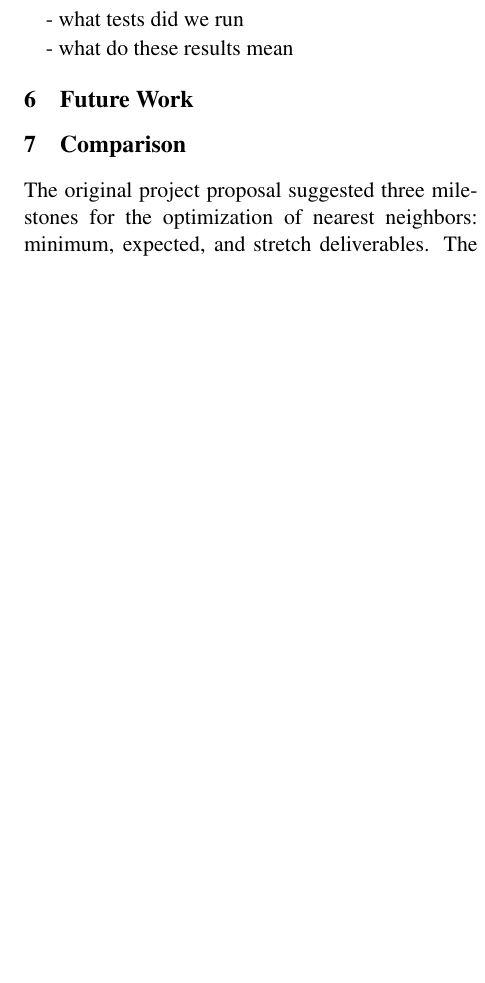
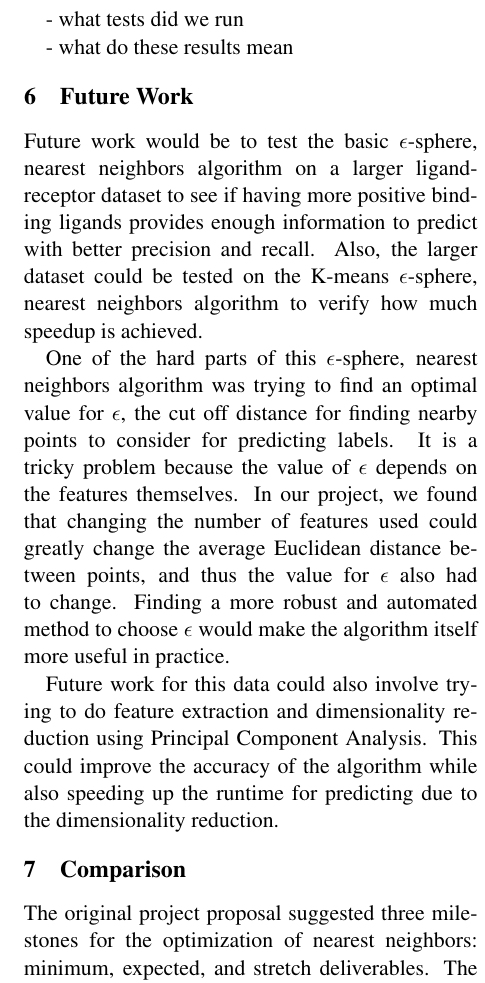
Before and after one commit to rumoffu/ligandball, a LaTeX paper (finalPaper.tex): part of one column of page 4 of 4, cut so that both start at the same text, the shorter picture padded with empty space. Compiled offline with pdfLaTeX.

Commit message:
adding future work

```diff
--- a/finalPaper.tex
+++ b/finalPaper.tex
@@ -97,7 +97,11 @@ The algorithm accuracy, precision, recall, and run time in milliseconds for the
 - what do these results mean
 
 \section{Future Work}
+Future work would be to test the basic $\epsilon$-sphere, nearest neighbors algorithm on a larger ligand-receptor dataset to see if having more positive binding ligands provides enough information to predict with better precision and recall.  Also, the larger dataset could be tested on the K-means $\epsilon$-sphere, nearest neighbors algorithm to verify how much speedup is achieved.
 
+One of the hard parts of this $\epsilon$-sphere, nearest neighbors algorithm was trying to find an optimal value for $\epsilon$, the cut off distance for finding nearby points to consider for predicting labels.  It is a tricky problem because the value of $\epsilon$ depends on the features themselves.  In our project, we found that changing the number of features used could greatly change the average Euclidean distance between points, and thus the value for $\epsilon$ also had to change.  Finding a more robust and automated method to choose $\epsilon$ would make the algorithm itself more useful in practice.
+
+Future work for this data could also involve trying to do feature extraction and dimensionality reduction using Principal Component Analysis.  This could improve the accuracy of the algorithm while also speeding up the runtime for predicting due to the dimensionality reduction.
 
 \section{Comparison}
 
```
Also changed, not shown: finalPaper.tex (4 more changed lines).
